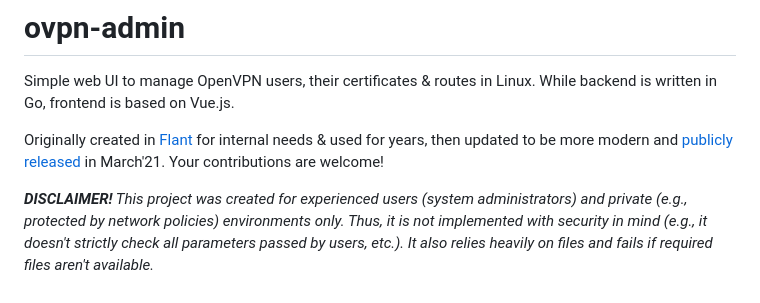
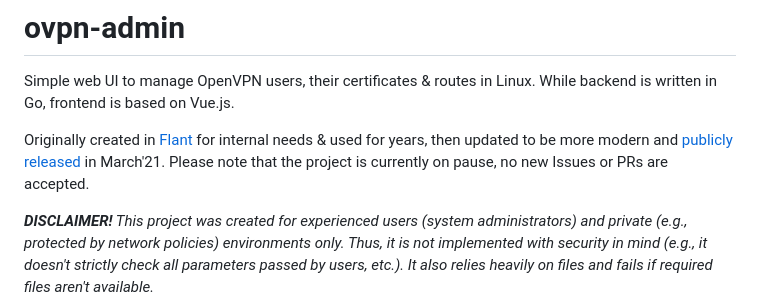
Before and after one commit to flant/ovpn-admin, a Markdown page: README.md, the part around the change. Drawn GitHub-style.

Commit message:
Update README.md (#291)
Update current project status

```diff
--- a/README.md
+++ b/README.md
@@ -2,7 +2,7 @@
 
 Simple web UI to manage OpenVPN users, their certificates & routes in Linux. While backend is written in Go, frontend is based on Vue.js.
 
-Originally created in [Flant](https://flant.com/) for internal needs & used for years, then updated to be more modern and [publicly released](https://medium.com/flant-com/introducing-ovpn-admin-a-web-interface-to-manage-openvpn-users-d81705ad8f23) in March'21. Your contributions are welcome!
+Originally created in [Flant](https://flant.com/) for internal needs & used for years, then updated to be more modern and [publicly released](https://medium.com/flant-com/introducing-ovpn-admin-a-web-interface-to-manage-openvpn-users-d81705ad8f23) in March'21. Please note that the project is currently on pause, no new Issues or PRs are accepted.
 
 ***DISCLAIMER!** This project was created for experienced users (system administrators) and private (e.g., protected by network policies) environments only. Thus, it is not implemented with security in mind (e.g., it doesn't strictly check all parameters passed by users, etc.). It also relies heavily on files and fails if required files aren't available.*
 
```
